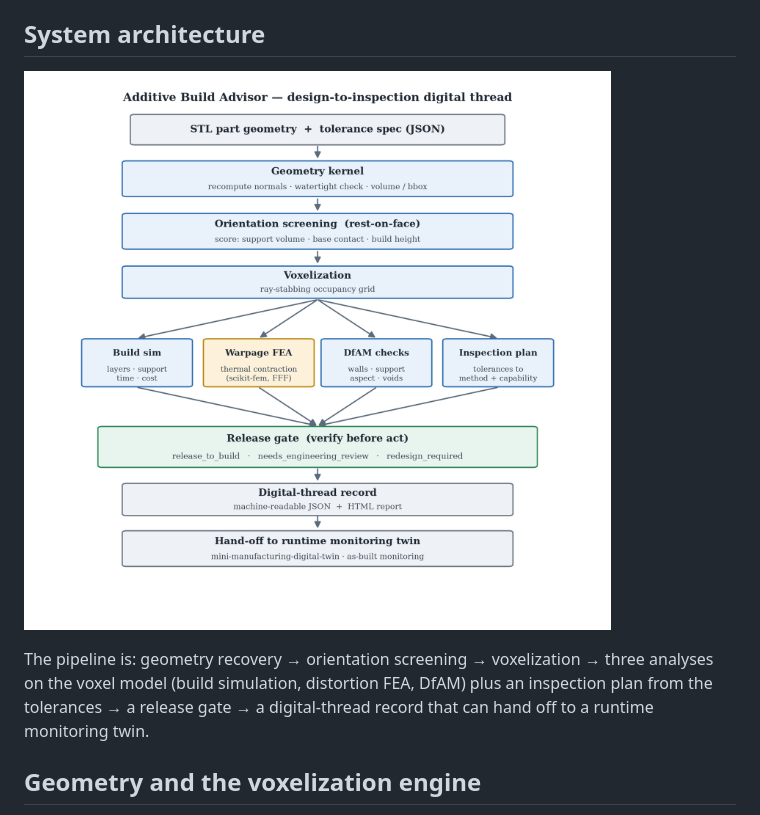
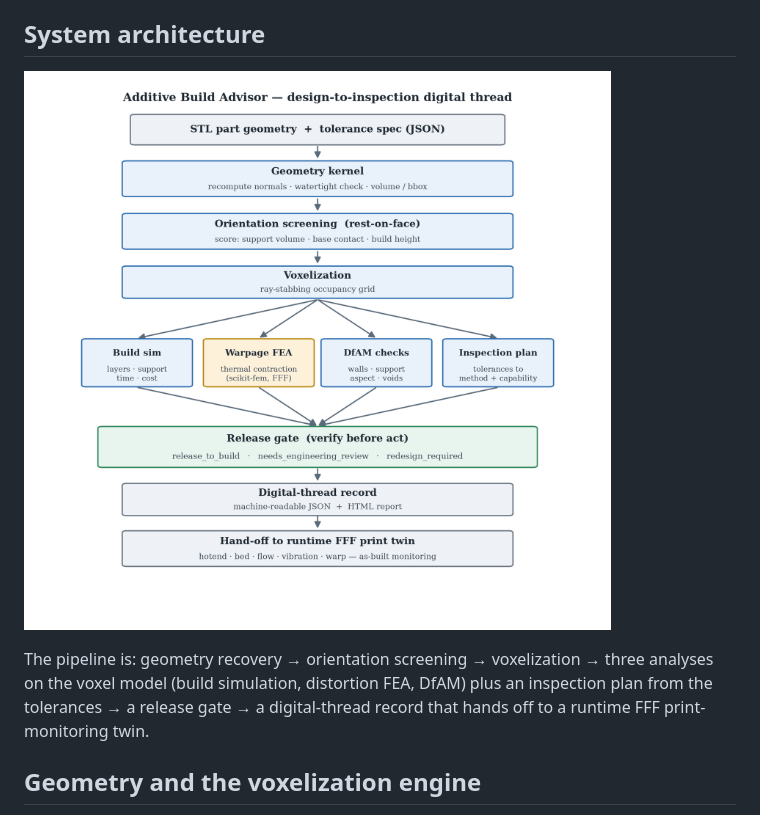
Before and after one commit to Seymurhh/additive-build-advisor, a Markdown page: REPORT.md, the part around the change. GitHub-like rendering; pictures changed too: docs/system_diagram.png.

```diff
--- a/REPORT.md
+++ b/REPORT.md
@@ -32,7 +32,7 @@ and solved with **scikit-fem** (on `scipy`); `matplotlib` renders the figures.
 The pipeline is: geometry recovery → orientation screening → voxelization → three
 analyses on the voxel model (build simulation, distortion FEA, DfAM) plus an
 inspection plan from the tolerances → a release gate → a digital-thread record
-that can hand off to a runtime monitoring twin.
+that hands off to a runtime FFF print-monitoring twin.
 
 ## Geometry and the voxelization engine
 
```
Also changed, not shown: README.md (+23 -10 lines), docs/thread_flow.png, docs/twin_dashboard.png (added), 7 other files.
